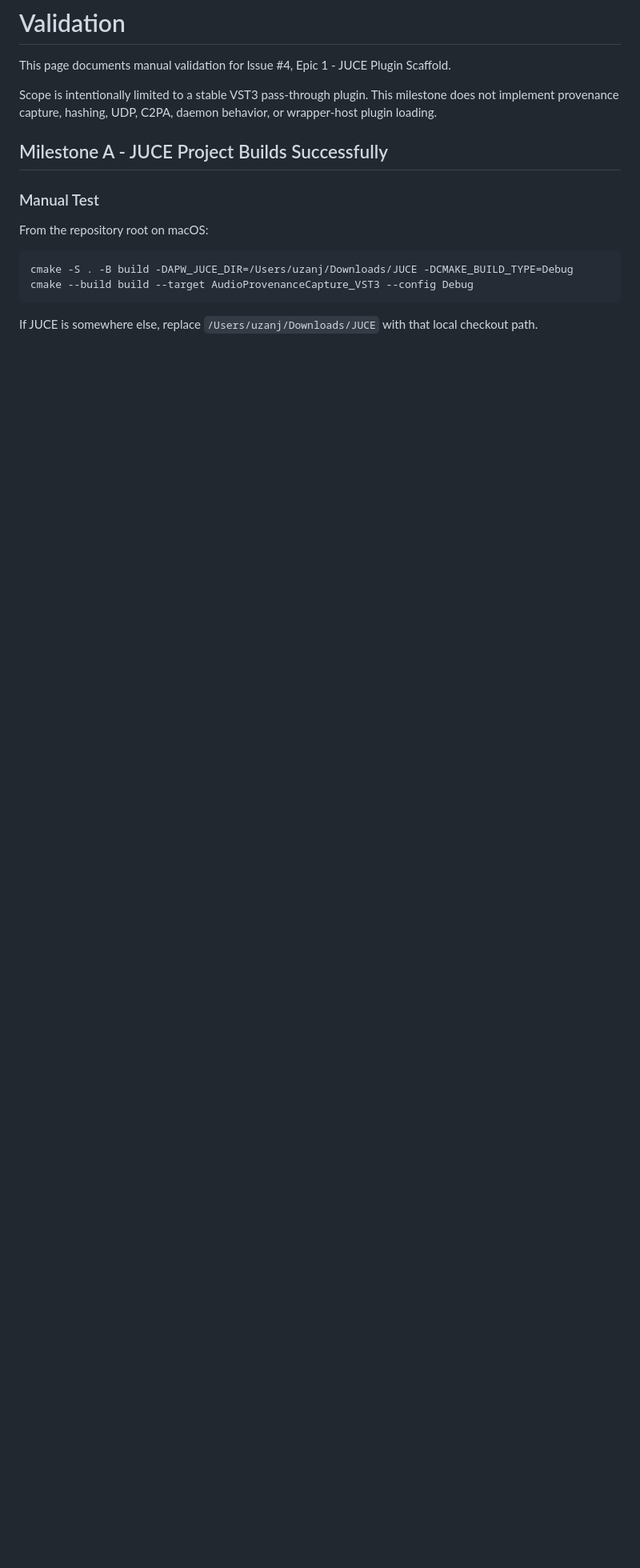
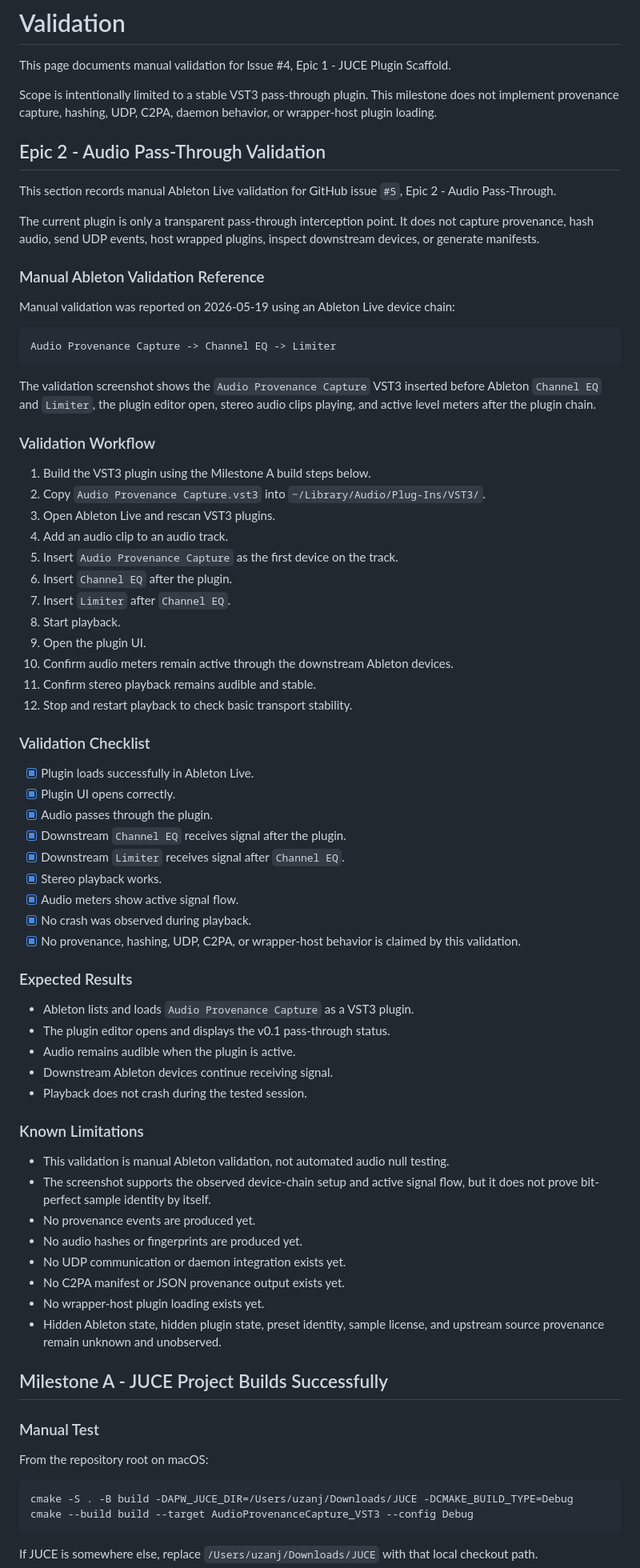
Before and after one commit to jeremybboy/audio-provenance-wrapper-poc, a Markdown page: docs/VALIDATION.md, the part around the change. Shown at 80% size. GitHub-like rendering; blank space fills up the shorter version.

Commit message:
Document Ableton pass-through validation

````diff
--- a/docs/VALIDATION.md
+++ b/docs/VALIDATION.md
@@ -3,6 +3,68 @@
 This page documents manual validation for Issue #4, Epic 1 - JUCE Plugin Scaffold.
 
 Scope is intentionally limited to a stable VST3 pass-through plugin. This milestone does not implement provenance capture, hashing, UDP, C2PA, daemon behavior, or wrapper-host plugin loading.
+
+## Epic 2 - Audio Pass-Through Validation
+
+This section records manual Ableton Live validation for GitHub issue `#5`, Epic 2 - Audio Pass-Through.
+
+The current plugin is only a transparent pass-through interception point. It does not capture provenance, hash audio, send UDP events, host wrapped plugins, inspect downstream devices, or generate manifests.
+
+### Manual Ableton Validation Reference
+
+Manual validation was reported on 2026-05-19 using an Ableton Live device chain:
+
+```text
+Audio Provenance Capture -> Channel EQ -> Limiter
+```
+
+The validation screenshot shows the `Audio Provenance Capture` VST3 inserted before Ableton `Channel EQ` and `Limiter`, the plugin editor open, stereo audio clips playing, and active level meters after the plugin chain.
+
+### Validation Workflow
+
+1. Build the VST3 plugin using the Milestone A build steps below.
+2. Copy `Audio Provenance Capture.vst3` into `~/Library/Audio/Plug-Ins/VST3/`.
+3. Open Ableton Live and rescan VST3 plugins.
+4. Add an audio clip to an audio track.
+5. Insert `Audio Provenance Capture` as the first device on the track.
+6. Insert `Channel EQ` after the plugin.
+7. Insert `Limiter` after `Channel EQ`.
+8. Start playback.
+9. Open the plugin UI.
+10. Confirm audio meters remain active through the downstream Ableton devices.
+11. Confirm stereo playback remains audible and stable.
+12. Stop and restart playback to check basic transport stability.
+
+### Validation Checklist
+
+- [x] Plugin loads successfully in Ableton Live.
+- [x] Plugin UI opens correctly.
+- [x] Audio passes through the plugin.
+- [x] Downstream `Channel EQ` receives signal after the plugin.
+- [x] Downstream `Limiter` receives signal after `Channel EQ`.
+- [x] Stereo playback works.
+- [x] Audio meters show active signal flow.
+- [x] No crash was observed during playback.
+- [x] No provenance, hashing, UDP, C2PA, or wrapper-host behavior is claimed by this validation.
+
+### Expected Results
+
+- Ableton lists and loads `Audio Provenance Capture` as a VST3 plugin.
+- The plugin editor opens and displays the v0.1 pass-through status.
+- Audio remains audible when the plugin is active.
+- Downstream Ableton devices continue receiving signal.
+- Playback does not crash during the tested session.
+
+### Known Limitations
+
+- This validation is manual Ableton validation, not automated audio null testing.
+- The screenshot supports the observed device-chain setup and active signal flow, but it does not prove bit-perfect sample identity by itself.
+- No provenance events are produced yet.
+- No audio hashes or fingerprints are produced yet.
+- No UDP communication or daemon integration exists yet.
+- No C2PA manifest or JSON provenance output exists yet.
+- No wrapper-host plugin loading exists yet.
+- Hidden Ableton state, hidden plugin state, preset identity, sample license, and upstream source provenance remain unknown and unobserved.
 
 ## Milestone A - JUCE Project Builds Successfully
 
````
